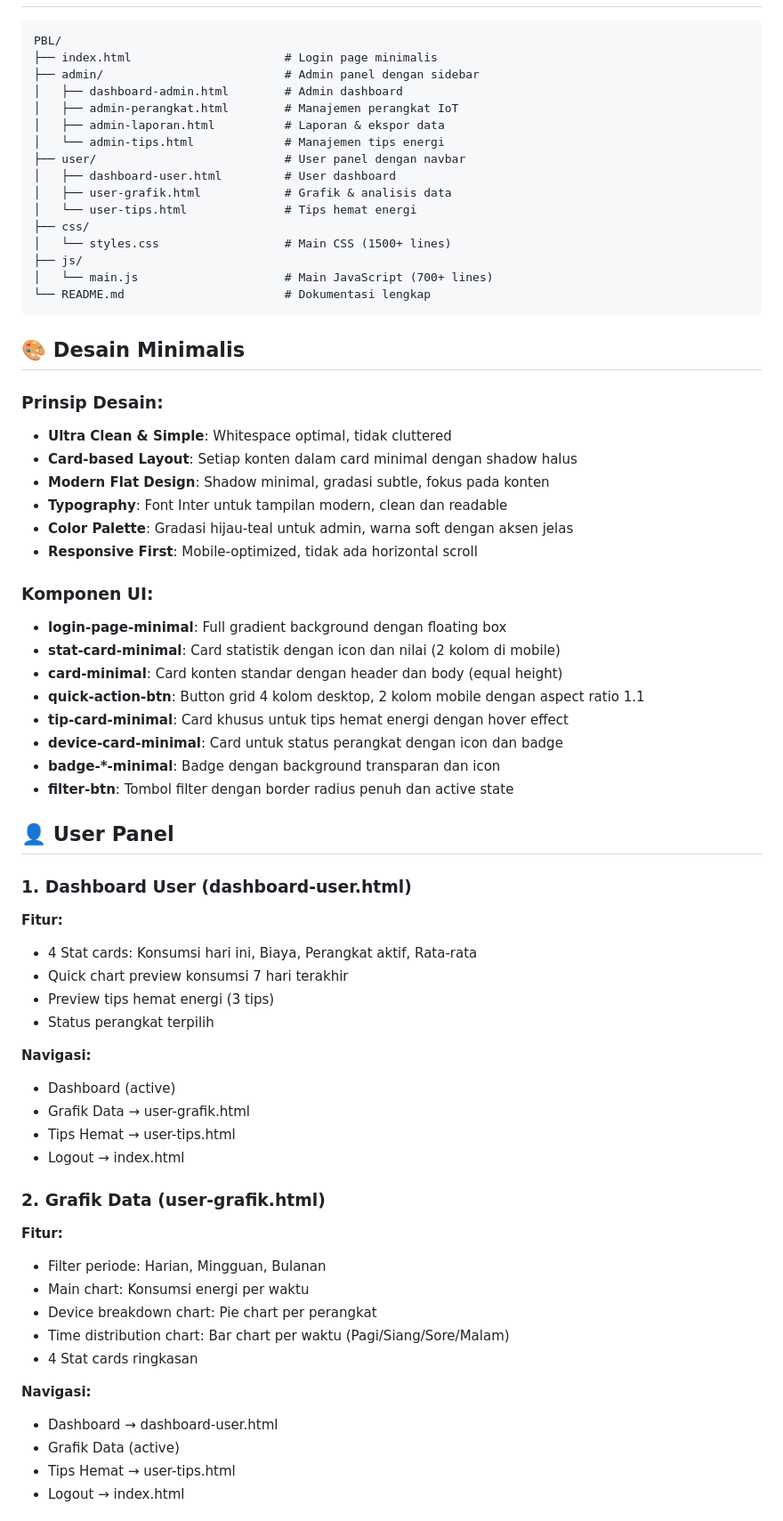
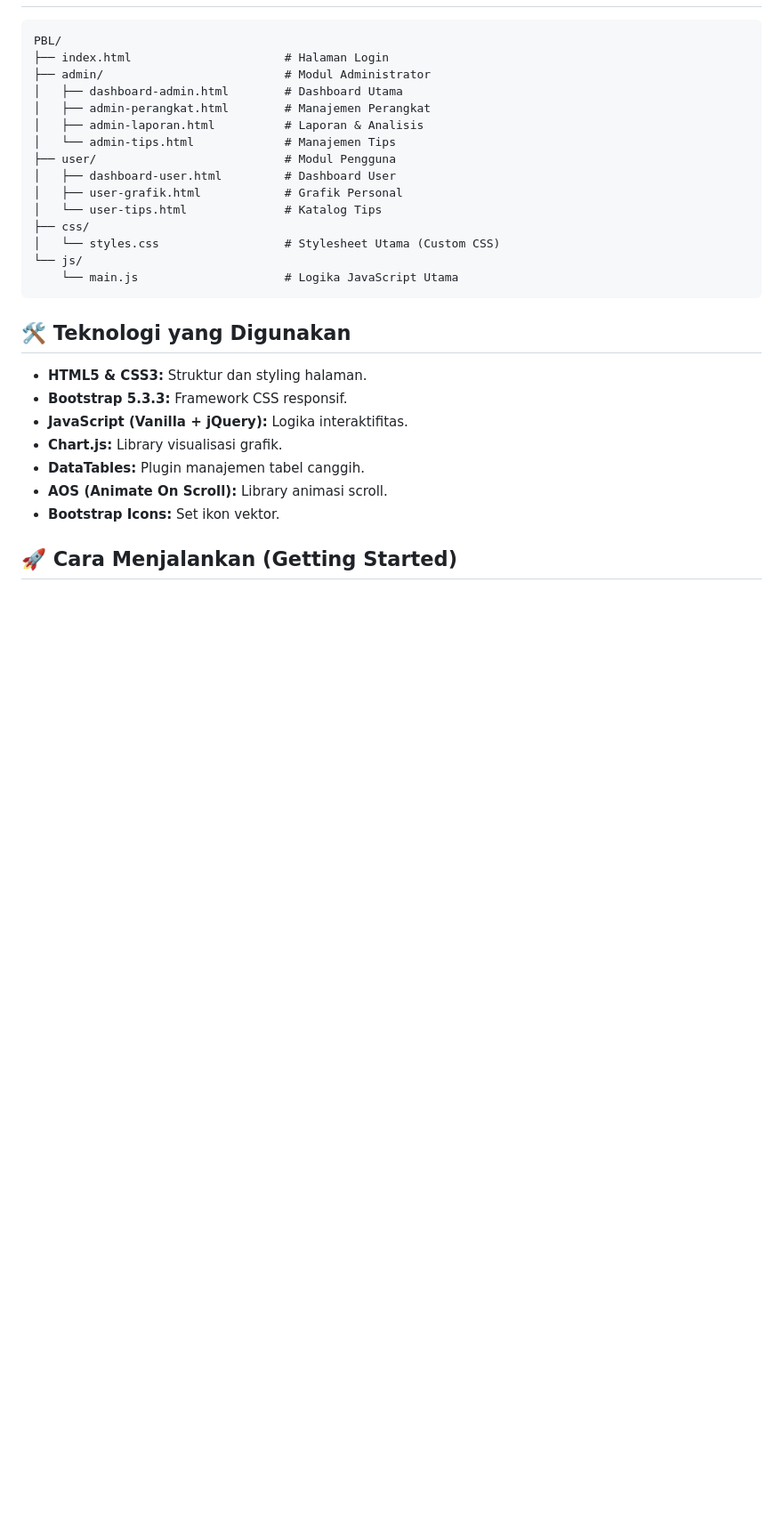
Before and after one commit to kebsixx/PBL, a Markdown page: README.md, the part around one of its changes. Shown at 89% size. GitHub-like rendering; blank space fills up the shorter version.

Commit message:
Update README.md to reflect system features and structure for Energy Monitor System

````diff
--- a/README.md
+++ b/README.md
@@ -6,77 +150,31 @@ Dashboard monitoring energi listrik dengan desain minimalis dan modern. Admin pa
 
 ```
 PBL/
-├── index.html                      # Login page minimalis
-├── admin/                          # Admin panel dengan sidebar
-│   ├── dashboard-admin.html        # Admin dashboard
-│   ├── admin-perangkat.html        # Manajemen perangkat IoT
-│   ├── admin-laporan.html          # Laporan & ekspor data
-│   └── admin-tips.html             # Manajemen tips energi
-├── user/                           # User panel dengan navbar
-│   ├── dashboard-user.html         # User dashboard
-│   ├── user-grafik.html            # Grafik & analisis data
-│   └── user-tips.html              # Tips hemat energi
+├── index.html                      # Halaman Login
+├── admin/                          # Modul Administrator
+│   ├── dashboard-admin.html        # Dashboard Utama
+│   ├── admin-perangkat.html        # Manajemen Perangkat
+│   ├── admin-laporan.html          # Laporan & Analisis
+│   └── admin-tips.html             # Manajemen Tips
+├── user/                           # Modul Pengguna
+│   ├── dashboard-user.html         # Dashboard User
+│   ├── user-grafik.html            # Grafik Personal
+│   └── user-tips.html              # Katalog Tips
 ├── css/
-│   └── styles.css                  # Main CSS (1500+ lines)
-├── js/
-│   └── main.js                     # Main JavaScript (700+ lines)
-└── README.md                       # Dokumentasi lengkap
+│   └── styles.css                  # Stylesheet Utama (Custom CSS)
+└── js/
+    └── main.js                     # Logika JavaScript Utama
 ```
 
-## 🎨 Desain Minimalis
+## 🛠️ Teknologi yang Digunakan
 
-### Prinsip Desain:
+- **HTML5 & CSS3:** Struktur dan styling halaman.
+- **Bootstrap 5.3.3:** Framework CSS responsif.
+- **JavaScript (Vanilla + jQuery):** Logika interaktifitas.
+- **Chart.js:** Library visualisasi grafik.
+- **DataTables:** Plugin manajemen tabel canggih.
+- **AOS (Animate On Scroll):** Library animasi scroll.
+- **Bootstrap Icons:** Set ikon vektor.
 
-- **Ultra Clean & Simple**: Whitespace optimal, tidak cluttered
-- **Card-based Layout**: Setiap konten dalam card minimal dengan shadow halus
-- **Modern Flat Design**: Shadow minimal, gradasi subtle, fokus pada konten
-- **Typography**: Font Inter untuk tampilan modern, clean dan readable
-- **Color Palette**: Gradasi hijau-teal untuk admin, warna soft dengan aksen jelas
-- **Responsive First**: Mobile-optimized, tidak ada horizontal scroll
+## 🚀 Cara Menjalankan (Getting Started)
 
-### Komponen UI:
-
-- **login-page-minimal**: Full gradient background dengan floating box
-- **stat-card-minimal**: Card statistik dengan icon dan nilai (2 kolom di mobile)
-- **card-minimal**: Card konten standar dengan header dan body (equal height)
-- **quick-action-btn**: Button grid 4 kolom desktop, 2 kolom mobile dengan aspect ratio 1.1
-- **tip-card-minimal**: Card khusus untuk tips hemat energi dengan hover effect
-- **device-card-minimal**: Card untuk status perangkat dengan icon dan badge
-- **badge-\*-minimal**: Badge dengan background transparan dan icon
-- **filter-btn**: Tombol filter dengan border radius penuh dan active state
-
-## 👤 User Panel
-
-### 1. Dashboard User (dashboard-user.html)
-
-**Fitur:**
-
-- 4 Stat cards: Konsumsi hari ini, Biaya, Perangkat aktif, Rata-rata
-- Quick chart preview konsumsi 7 hari terakhir
-- Preview tips hemat energi (3 tips)
-- Status perangkat terpilih
-
-**Navigasi:**
-
-- Dashboard (active)
-- Grafik Data → user-grafik.html
-- Tips Hemat → user-tips.html
-- Logout → index.html
-
-### 2. Grafik Data (user-grafik.html)
-
-**Fitur:**
-
-- Filter periode: Harian, Mingguan, Bulanan
-- Main chart: Konsumsi energi per waktu
-- Device breakdown chart: Pie chart per perangkat
-- Time distribution chart: Bar chart per waktu (Pagi/Siang/Sore/Malam)
-- 4 Stat cards ringkasan
-
-**Navigasi:**
-
-- Dashboard → dashboard-user.html
-- Grafik Data (active)
-- Tips Hemat → user-tips.html
-- Logout → index.html
-
````
Also changed, not shown: other parts of README.md (+154 -333 lines).
